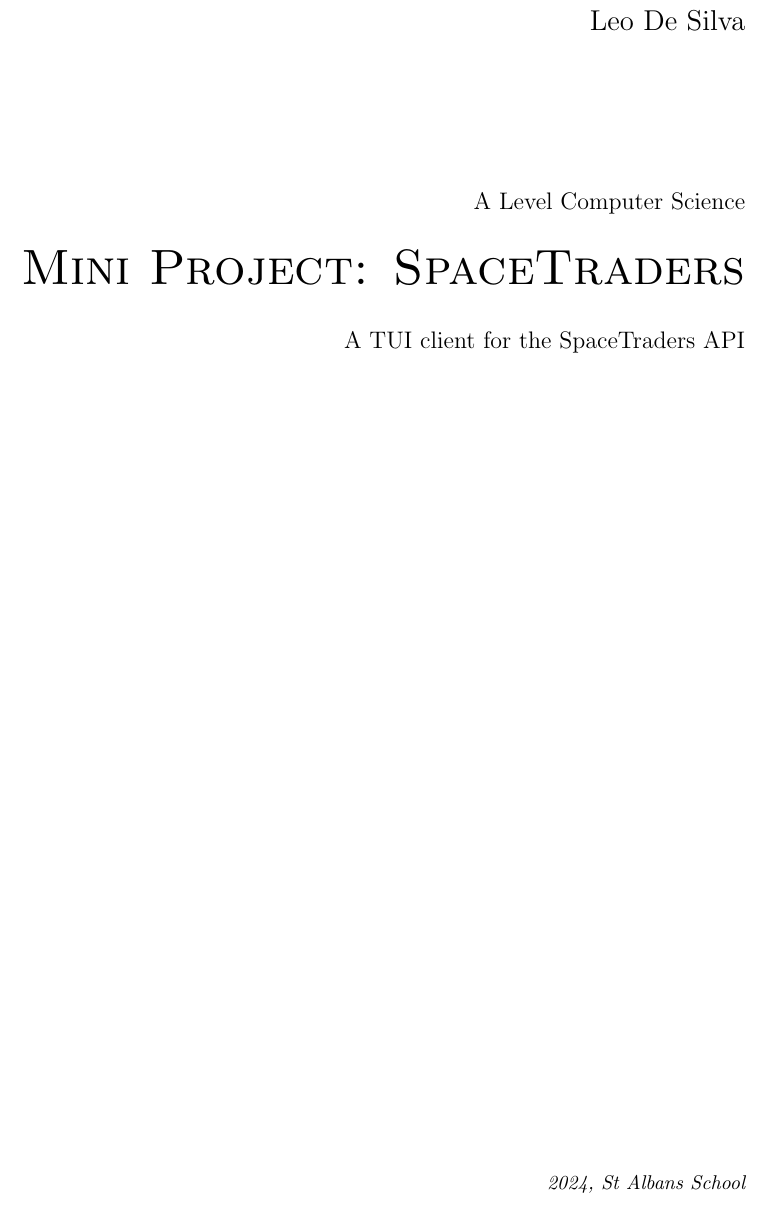
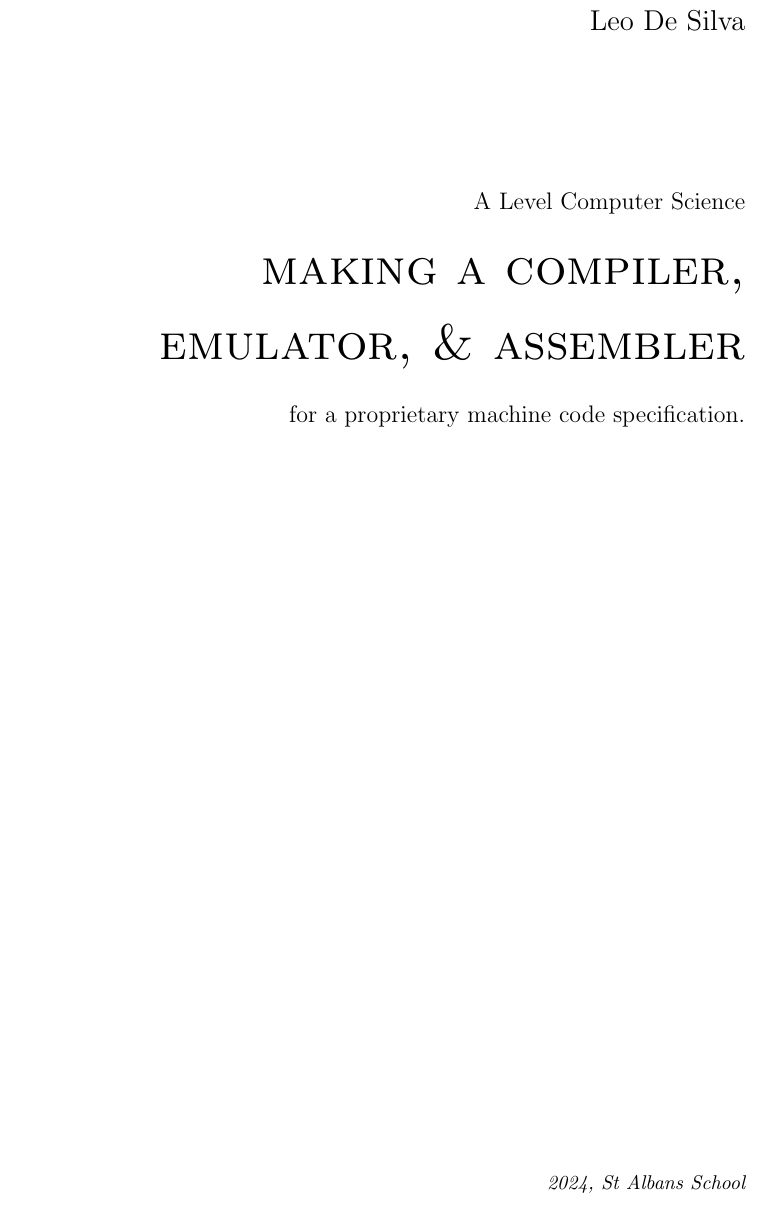
Before and after one commit to LeoDeSilva/NEA, a LaTeX document (NEA.tex, which reads src/titlepage.tex): part of page 1 of 3, cut so that both start at the same text. Compiled offline with pdfLaTeX.

Commit message:
21/03/2024 10:46

```diff
--- a/src/titlepage.tex
+++ b/src/titlepage.tex
@@ -3,8 +3,8 @@
 	\raggedleft
 	{\Large Leo De Silva\\[1in]}
 	{\large A Level Computer Science\\}
-	{\Huge\scshape Mini Project: SpaceTraders\\[.2in]}
-	{\large A TUI client for the SpaceTraders API\\}
+	{\Huge\scshape making a compiler,\\ emulator, \& assembler\\[.2in]}
+	{\large for a proprietary machine code specification.\\}
 	\vfill
 	{\itshape 2024, St Albans School}
 \end{titlepage}
```
Also changed, not shown: 1 other file.
